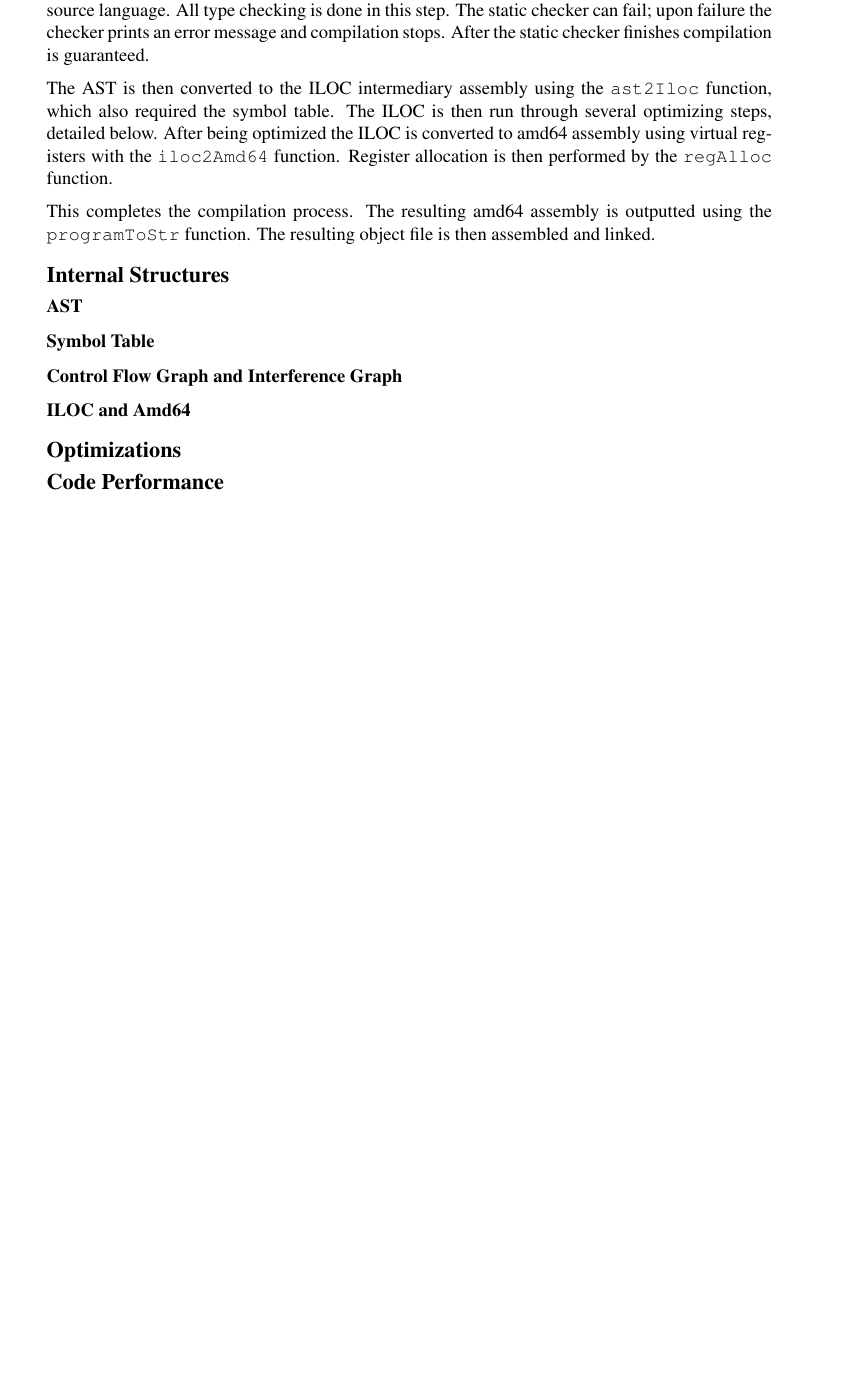
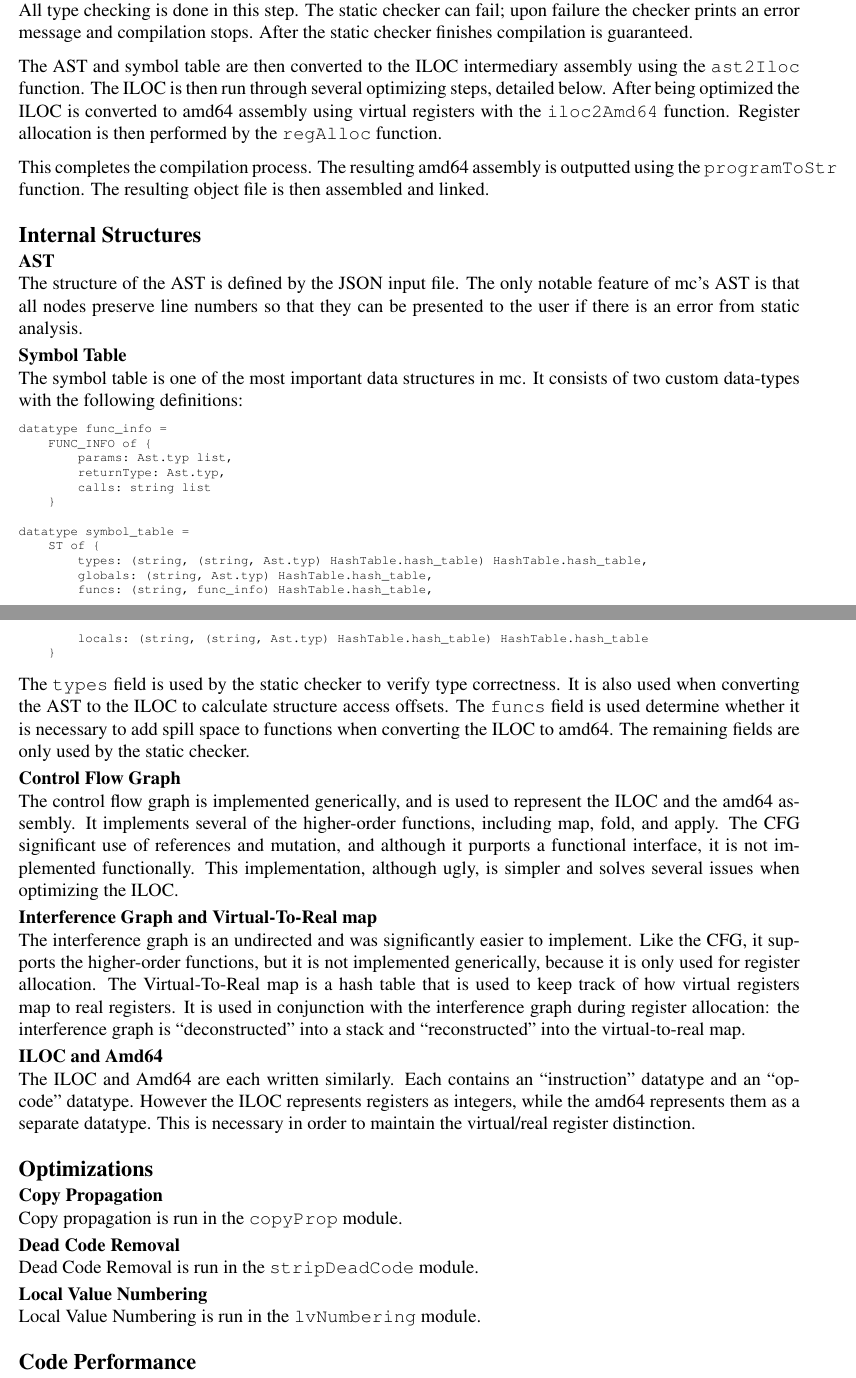
Before and after one commit to jhladky/mc-final-report, a LaTeX document (report.tex): part of the page before the commit and two parts of pages 1 and 2 of 2 after it, the two joined at a grey line, cut so that both start at the same text, the shorter picture padded with empty space. Compiled offline with pdfLaTeX.

Commit message:
Wrote internal structures sections

```diff
--- a/report.tex
+++ b/report.tex
@@ -45,18 +35,58 @@ Mc is input with a source file containing a JSON-representaion of the AST for a
 
 The AST and symbol table are then passed into the static checker. The \texttt{staticCheck} function runs a series of tests on the program to make sure that it does not violate the semantics of the source language. All type checking is done in this step. The static checker can fail; upon failure the checker prints an error message and compilation stops. After the static checker finishes compilation is guaranteed.
 
-The AST is then converted to the ILOC intermediary assembly using the \texttt{ast2Iloc} function, which also required the symbol table. The ILOC is then run through several optimizing steps, detailed below. After being optimized the ILOC is converted to amd64 assembly using virtual registers with the \texttt{iloc2Amd64} function. Register allocation is then performed by the \texttt{regAlloc} function.
+The AST and symbol table are then converted to the ILOC intermediary assembly using the \texttt{ast2Iloc} function. The ILOC is then run through several optimizing steps, detailed below. After being optimized the ILOC is converted to amd64 assembly using virtual registers with the \texttt{iloc2Amd64} function. Register allocation is then performed by the \texttt{regAlloc} function.
 
 This completes the compilation process. The resulting amd64 assembly is outputted using the \texttt{programToStr} function. The resulting object file is then assembled and linked.
 
 \section*{Internal Structures}
 \subsection*{AST}
+The structure of the AST is defined by the JSON input file. The only notable feature of mc's AST is that all nodes preserve line numbers so that they can be presented to the user if there is an error from static analysis.
+
 \subsection*{Symbol Table}
-\subsection*{Control Flow Graph and Interference Graph}
+The symbol table is one of the most important data structures in mc. It consists of two custom data-types with the following definitions:
+
+\begin{Verbatim}[fontsize=\scriptsize]
+datatype func_info =
+    FUNC_INFO of {
+        params: Ast.typ list,
+        returnType: Ast.typ,
+        calls: string list
+    }
+
+datatype symbol_table =
+    ST of {
+        types: (string, (string, Ast.typ) HashTable.hash_table) HashTable.hash_table,
+        globals: (string, Ast.typ) HashTable.hash_table,
+        funcs: (string, func_info) HashTable.hash_table,
+        locals: (string, (string, Ast.typ) HashTable.hash_table) HashTable.hash_table
+    }
+\end{Verbatim}
+
+The \texttt{types} field is used by the static checker to verify type correctness. It is also used when converting the AST to the ILOC to calculate structure access offsets. The \texttt{funcs} field is used determine whether it is necessary to add spill space to functions when converting the ILOC to amd64. The remaining fields are only used by the static checker.
+
+\subsection*{Control Flow Graph}
+The control flow graph is implemented generically, and is used to represent the ILOC and the amd64 assembly. It implements several of the higher-order functions, including map, fold, and apply. The CFG significant use of references and mutation, and although it purports a functional interface, it is not implemented functionally. This implementation, although ugly, is simpler and solves several issues when optimizing the ILOC.
+
+\subsection*{Interference Graph and Virtual-To-Real map}
+The interference graph is an undirected and was significantly easier to implement. Like the CFG, it supports the higher-order functions, but it is not implemented generically, because it is only used for register allocation. The Virtual-To-Real map is a hash table that is used to keep track of how virtual registers map to real registers. It is used in conjunction with the interference graph during register allocation: the interference graph is ``deconstructed'' into a stack and ``reconstructed'' into the virtual-to-real map.
+
 \subsection*{ILOC and Amd64}
+The ILOC and Amd64 are each written similarly. Each contains an ``instruction'' datatype and an ``opcode'' datatype. However the ILOC represents registers as integers, while the amd64 represents them as a separate datatype. This is necessary in order to maintain the virtual/real register distinction.
 
 \section*{Optimizations}
+\subsection*{Copy Propagation}
+Copy propagation is run in the \texttt{copyProp} module.
 
+\subsection*{Dead Code Removal}
+Dead Code Removal is run in the \texttt{stripDeadCode} module.
+
+\subsection*{Local Value Numbering}
+Local Value Numbering is run in the \texttt{lvNumbering} module.
+
+%% • Provide a section detailing the performance of the code generated for the benchmarks. This section must
+%% contain graphs comparing the run-times of the generated code (with and without optimizations) and the
+%% C equivalent code compiled using gcc or clang (with and without optimizations).
 \section*{Code Performance}
 
 \end{document}
```
Also changed, not shown: report.pdf, report.tex (18 more changed lines).
